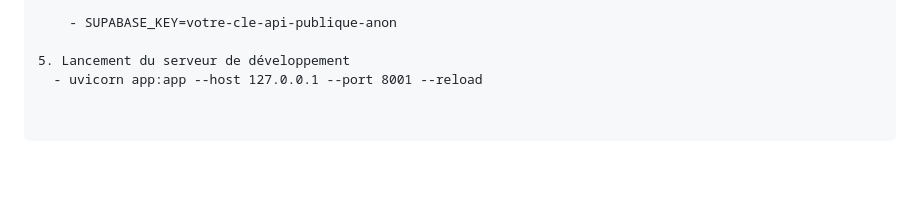
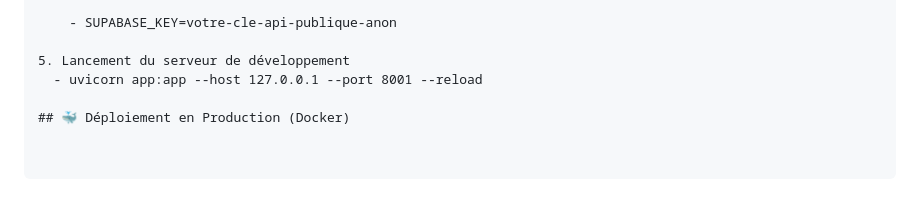
Before and after one commit to donsfak/face_recognize, a Markdown page: README.md, the part around the change. Rendered like a GitHub page; blank space fills up the shorter version.

Commit message:
Add production deployment section in README
Added section for production deployment using Docker.

```diff
--- a/README.md
+++ b/README.md
@@ -73,3 +73,5 @@ cd face_recognize
 
 5. Lancement du serveur de développement
   - uvicorn app:app --host 127.0.0.1 --port 8001 --reload
+
+## 🐳 Déploiement en Production (Docker)
```
